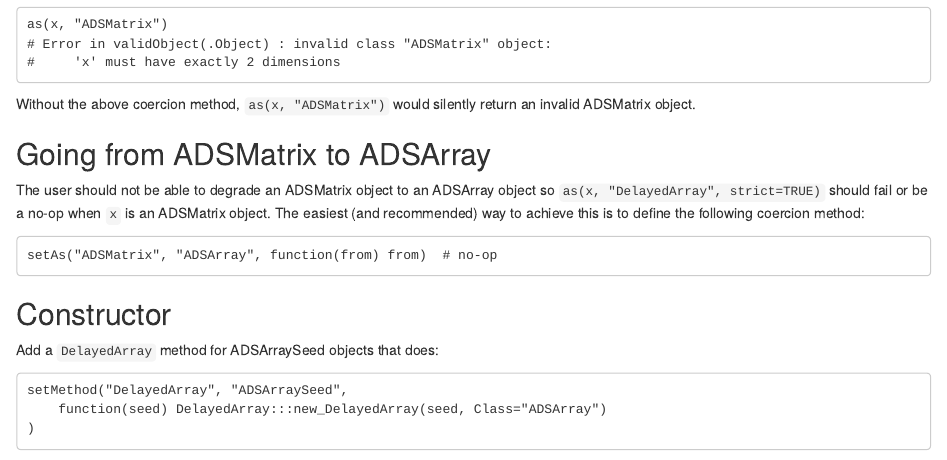
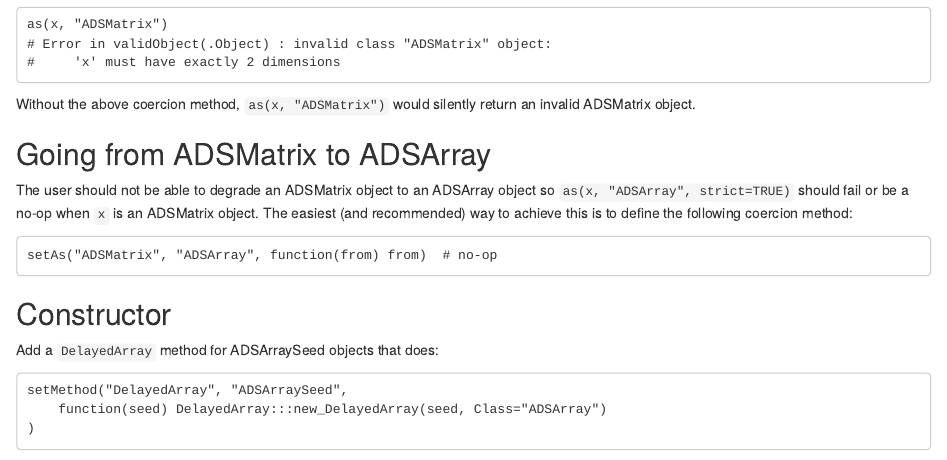
Before and after one commit to Bioconductor/DelayedArray, an R Markdown document (vignettes/02-Implementing_a_backend.Rmd): the page in a window 1100 px wide, from 3560 px down. Rendered offline with R 4.5, knitr and Pandoc, with nearby package versions; drawn as R Markdown's standard HTML page in place of the format the file asks for.

Commit message:
another couple of minor edits

```diff
--- a/vignettes/02-Implementing_a_backend.Rmd
+++ b/vignettes/02-Implementing_a_backend.Rmd
@@ -246,9 +246,9 @@ return an invalid ADSMatrix object.
 ## Going from ADSMatrix to ADSArray
 
 The user should not be able to degrade an ADSMatrix object to an ADSArray
-object so `as(x, "DelayedArray", strict=TRUE)` should fail or be a no-op
-when `x` is an ADSMatrix object. The easiest (and recommended) way to achieve
-this is to define the following coercion method:
+object so `as(x, "ADSArray", strict=TRUE)` should fail or be a no-op
+when `x` is an ADSMatrix object. The easiest (and recommended) way to
+achieve this is to define the following coercion method:
 
     setAs("ADSMatrix", "ADSArray", function(from) from)  # no-op
 
```
Also changed, not shown: R/DelayedArray-class.R (+4 -3 lines).
